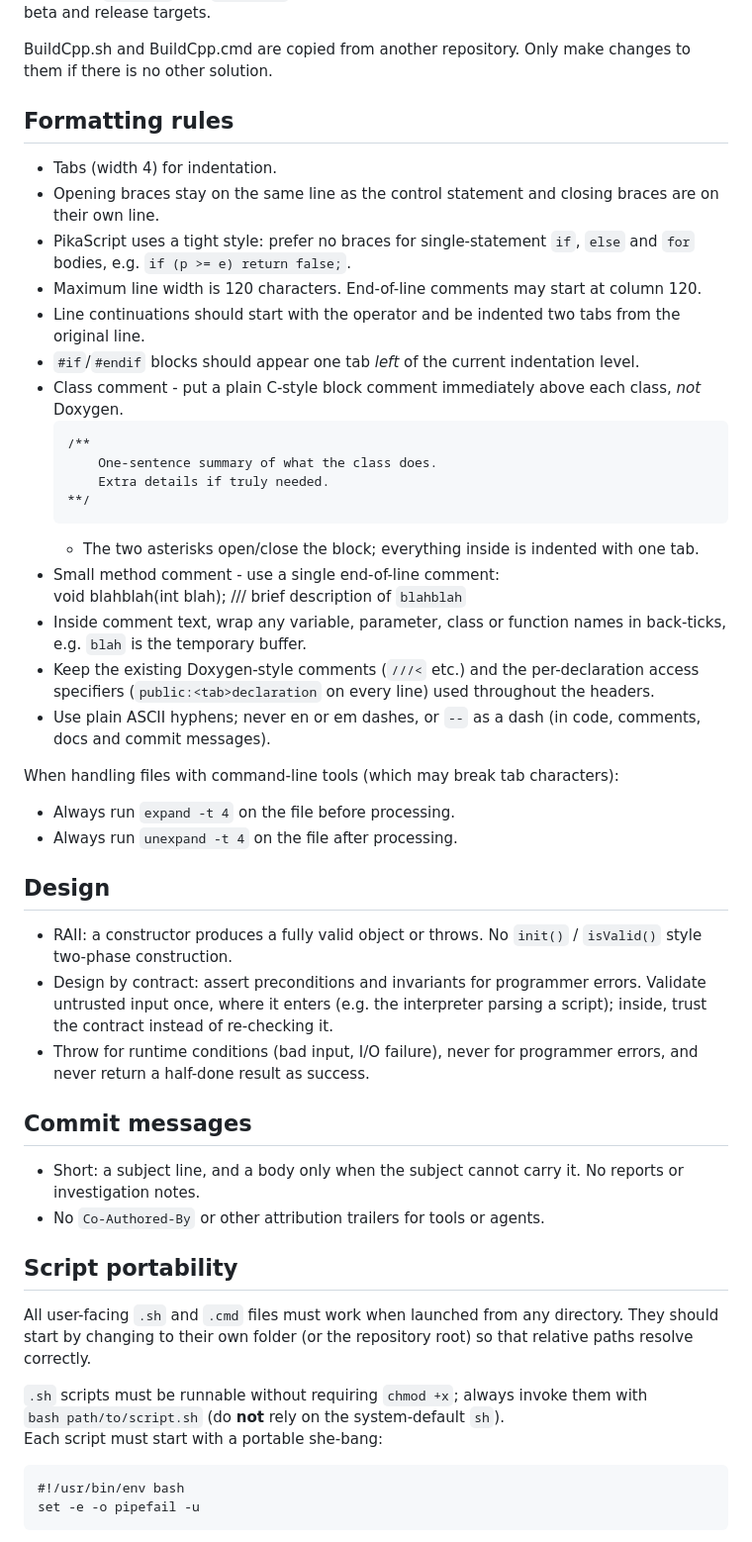
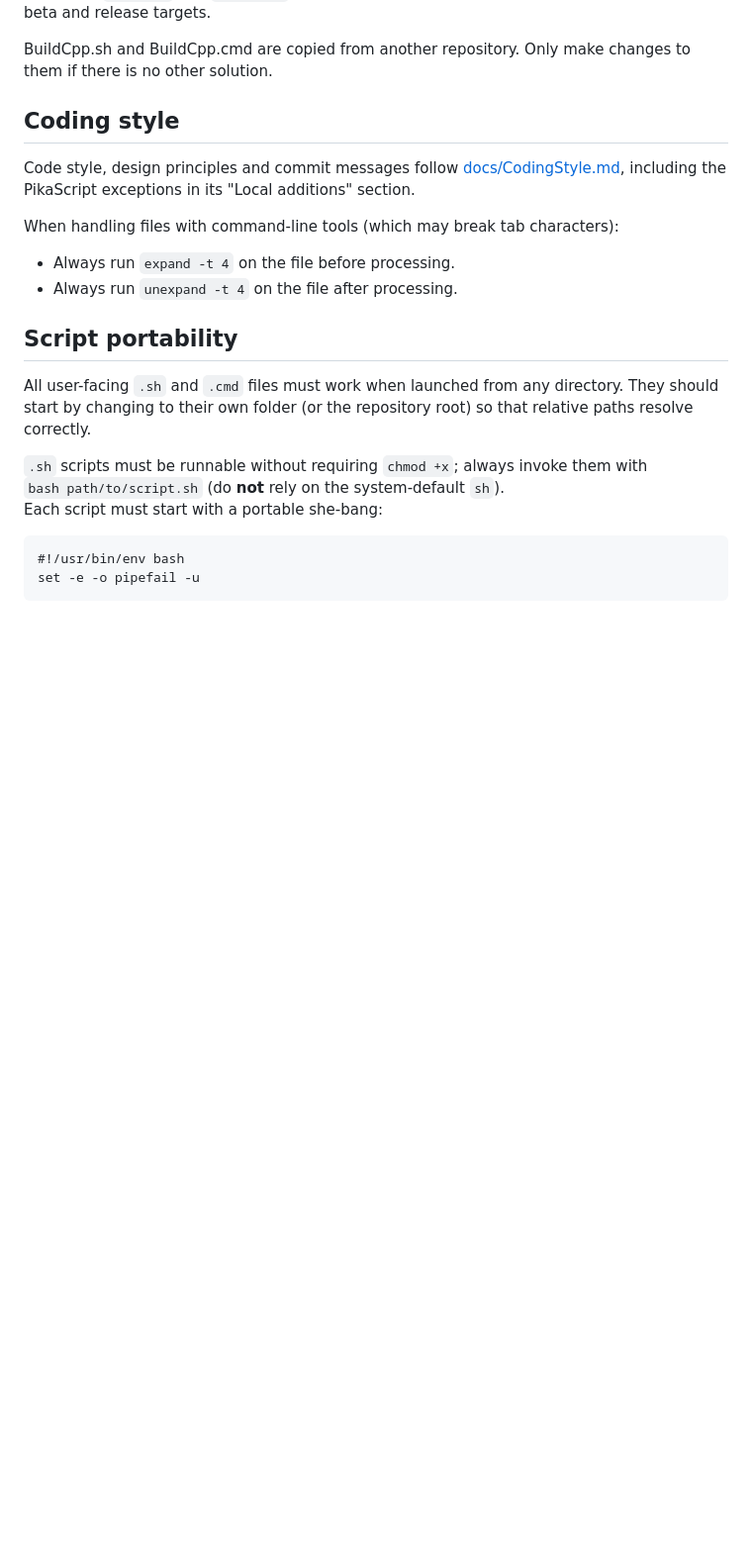
Before and after one commit to malstrom72/PikaScript, a Markdown page: AGENTS.md, the part around the change. Shown at 99% size. GitHub-like rendering; blank space fills up the shorter version.

Commit message:
Add shared coding style guide with PikaScript exceptions

````diff
--- a/AGENTS.md
+++ b/AGENTS.md
@@ -25,46 +25,14 @@ Root-level `build.sh` and `build.cmd` (mirrored implementations) should build an
 
 BuildCpp.sh and BuildCpp.cmd are copied from another repository. Only make changes to them if there is no other solution.
 
-## Formatting rules
+## Coding style
 
-- Tabs (width 4) for indentation.
-- Opening braces stay on the same line as the control statement and closing braces are on their own line.
-- PikaScript uses a tight style: prefer no braces for single-statement `if`, `else` and `for` bodies, e.g.
-  `if (p >= e) return false;`.
-- Maximum line width is 120 characters. End-of-line comments may start at column 120.
-- Line continuations should start with the operator and be indented two tabs from the original line.
-- `#if`/`#endif` blocks should appear one tab *left* of the current indentation level.
-- Class comment - put a plain C-style block comment immediately above each class, *not* Doxygen.
-	```
-	/**
-		One-sentence summary of what the class does.
-		Extra details if truly needed.
-	**/
-	```
-	* The two asterisks open/close the block; everything inside is indented with one tab.
-- Small method comment - use a single end-of-line comment:
-	void blahblah(int blah);	/// brief description of `blahblah`
-- Inside comment text, wrap any variable, parameter, class or function names in back-ticks, e.g. `blah` is the temporary buffer.
-- Keep the existing Doxygen-style comments (`///<` etc.) and the per-declaration access specifiers
-  (`public:<tab>declaration` on every line) used throughout the headers.
-- Use plain ASCII hyphens; never en or em dashes, or `--` as a dash (in code, comments, docs and commit messages).
+Code style, design principles and commit messages follow [docs/CodingStyle.md](docs/CodingStyle.md), including the
+PikaScript exceptions in its "Local additions" section.
 
 When handling files with command-line tools (which may break tab characters):
 - Always run `expand -t 4` on the file before processing.
 - Always run `unexpand -t 4` on the file after processing.
-
-## Design
-
-- RAII: a constructor produces a fully valid object or throws. No `init()` / `isValid()` style two-phase construction.
-- Design by contract: assert preconditions and invariants for programmer errors. Validate untrusted input once, where
-  it enters (e.g. the interpreter parsing a script); inside, trust the contract instead of re-checking it.
-- Throw for runtime conditions (bad input, I/O failure), never for programmer errors, and never return a half-done
-  result as success.
-
-## Commit messages
-
-- Short: a subject line, and a body only when the subject cannot carry it. No reports or investigation notes.
-- No `Co-Authored-By` or other attribution trailers for tools or agents.
 
 ## Script portability
 
````
Also changed, not shown: docs/CodingStyle.md (added, +232 -0 lines).
